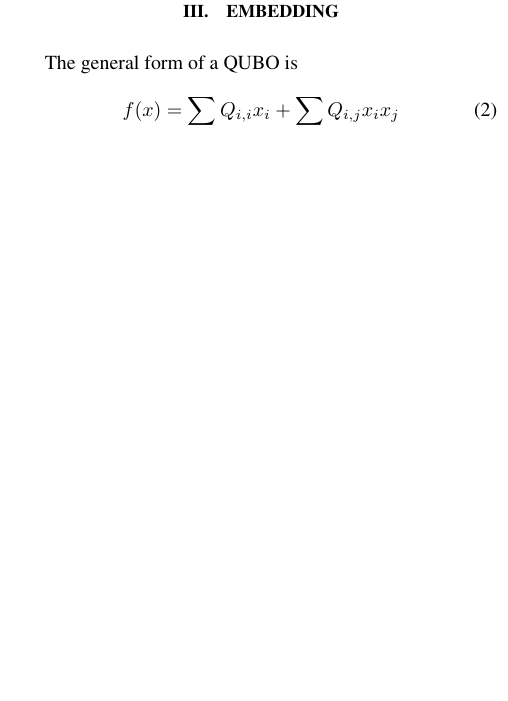
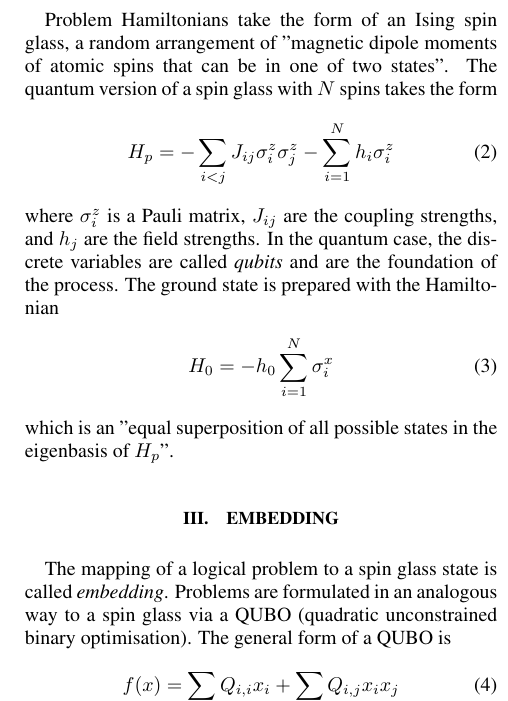
Before and after one commit to KirbyZX/PHYS4213, a LaTeX paper (Interim/interim.tex): part of one column of page 2 of 5 before the commit and part of one column of page 2 of 6 after it, cut at the place of the change, the shorter picture padded with empty space. Compiled offline with pdfLaTeX.

Commit message:
Expand theory and embedding sections

```diff
--- a/Interim/interim.tex
+++ b/Interim/interim.tex
@@ -98 +98,11 @@ Quantum annealing can be used to solved combinatorial optimisation problems, whi
 
+Problem Hamiltonians take the form of an Ising spin glass, a random arrangement of "magnetic dipole moments of atomic spins that can be in one of two states". The quantum version of a spin glass with $N$ spins takes the form
+\begin{equation}
+    H_p = -\sum_{i<j}J_{ij}\sigma_i^z\sigma_j^z - \sum_{i=1}^{N}h_i\sigma_i^z
+    \label{eq:ising}
+\end{equation}
+where $\sigma_i^z$ is a Pauli matrix, $J_{ij}$ are the coupling strengths, and $h_j$ are the field strengths. In the quantum case, the discrete variables are called \textit{qubits} and are the foundation of the process. The ground state is prepared with the Hamiltonian
+\begin{equation}
+    H_0 = -h_0\sum_{i=1}^{N}\sigma_i^x
+\end{equation}
+which is an "equal superposition of all possible states in the eigenbasis of $H_p$".
@@ -100,7 +109,7 @@ Quantum annealing can be used to solved combinatorial optimisation problems, whi
 
 \section{Embedding}
 
-The general form of a QUBO is
+The mapping of a logical problem to a spin glass state is called \textit{embedding}. Problems are formulated in an analogous way to a spin glass via a QUBO (quadratic unconstrained binary optimisation). The general form of a QUBO is
 \begin{equation}
     f(x)=\sum_iQ_{i,i}x_i+\sum_{i<j}Q_{i,j}x_ix_j
     \label{eq:QUBO}
@@ -111,3 +130,6 @@ where $Q$ is a coefficient matrix (??).
 
 Previous approaches to the automatic arrangement of music have been based on the use of genetic algorithms and neural networks. However, these methods are limited by the complexity of the problem and the need for extensive training data. In this study, we propose a new approach to the automatic arrangement of music based on quantum annealing.
 
+It has been shown that the automatic arrangement of music can be formulated as a combinatorial optimisation problem \cite{moses_computational_2016}. Given a set of musical phrases, the goal is to find an optimal arrangement of these phrases such that the overall quality of the arrangement is maximised, whilst considering the compatibility of the phrases. This problem can be formulated as a maximum independent set (MIS) problem, which is a well-known optimisation problem. The MIS problem can then be solved using quantum annealing, which already has well-known QUBO formulations \cite{lucas_ising_2014}.
+
+Given a graph $G$ with nodes $x_i$ and edges $E$, the aim is to find the largest set of nodes such that no nodes within the set are connected by an edge. Formally, this can be written as
```
Also changed, not shown: Interim/interim.pdf, Interim/interim.tex (29 more changed lines).
